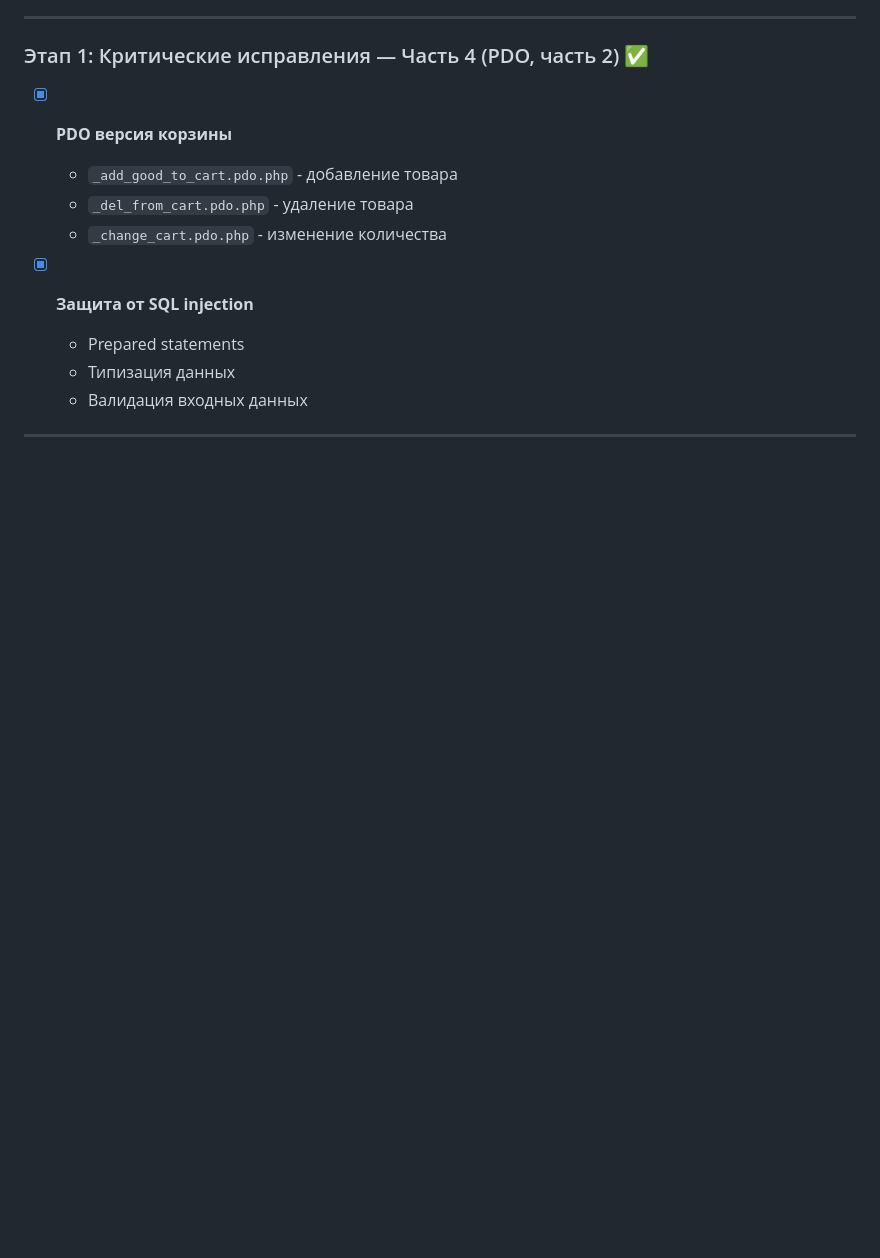
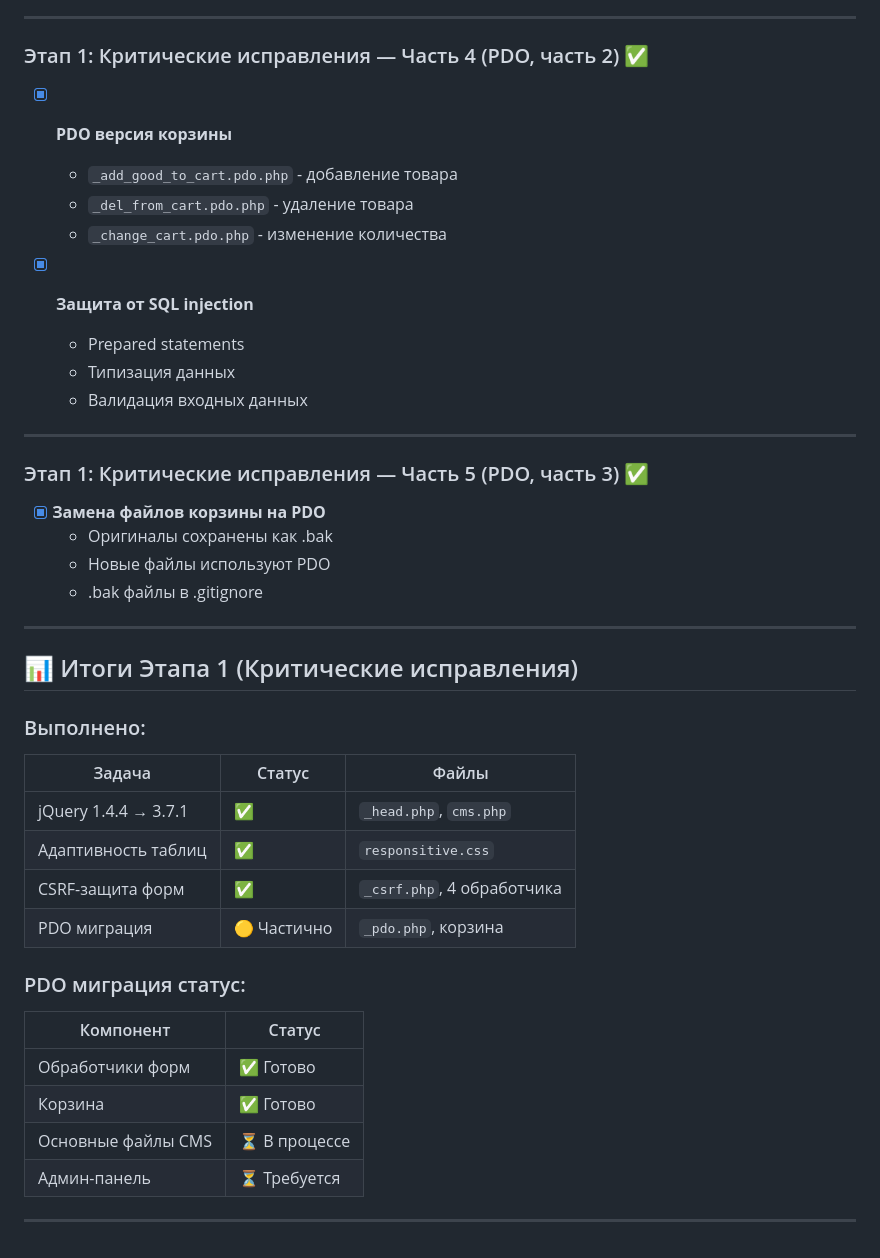
Before and after one commit to TemplarD/meritel, a Markdown page: IMPROVEMENT_PLAN.md, the part around the change. GitHub-like rendering; blank space fills up the shorter version.

Commit message:
📝 Итоги Этапа 1 (частично)

```diff
--- a/IMPROVEMENT_PLAN.md
+++ b/IMPROVEMENT_PLAN.md
@@ -264,3 +264,34 @@ jQuery 1.4 → 3.7
   - Валидация входных данных
 
 ---
+
+### Этап 1: Критические исправления — Часть 5 (PDO, часть 3) ✅
+
+- [x] **Замена файлов корзины на PDO**
+  - Оригиналы сохранены как .bak
+  - Новые файлы используют PDO
+  - .bak файлы в .gitignore
+
+---
+
+## 📊 Итоги Этапа 1 (Критические исправления)
+
+### Выполнено:
+
+| Задача | Статус | Файлы |
+|--------|--------|-------|
+| jQuery 1.4.4 → 3.7.1 | ✅ | `_head.php`, `cms.php` |
+| Адаптивность таблиц | ✅ | `responsitive.css` |
+| CSRF-защита форм | ✅ | `_csrf.php`, 4 обработчика |
+| PDO миграция | 🟡 Частично | `_pdo.php`, корзина |
+
+### PDO миграция статус:
+
+| Компонент | Статус |
+|-----------|--------|
+| Обработчики форм | ✅ Готово |
+| Корзина | ✅ Готово |
+| Основные файлы CMS | ⏳ В процессе |
+| Админ-панель | ⏳ Требуется |
+
+---
```
